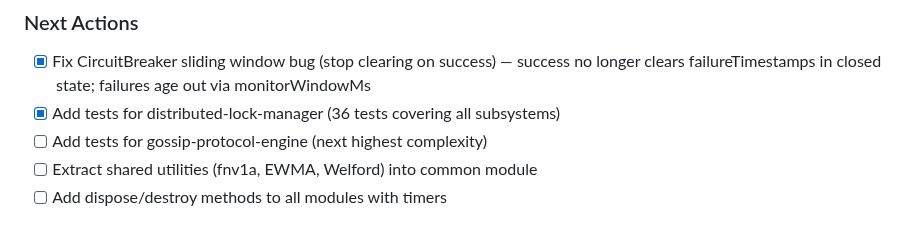
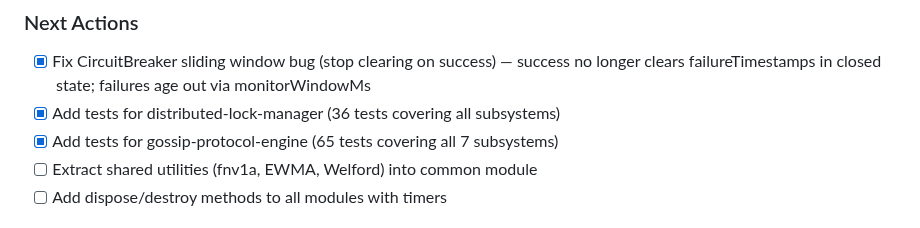
Before and after one commit to ApextheBoss/tensegrity, a Markdown page: BUILD-PLAN.md, the part around the change. Rendered like a GitHub page.

Commit message:
docs: mark gossip-protocol-engine tests complete

```diff
--- a/BUILD-PLAN.md
+++ b/BUILD-PLAN.md
@@ -59,7 +59,7 @@ Priority: Make the core modules ACTUALLY WORK and prove it.
 ### Next Actions
 - [x] Fix CircuitBreaker sliding window bug (stop clearing on success) — success no longer clears failureTimestamps in closed state; failures age out via monitorWindowMs
 - [x] Add tests for distributed-lock-manager (36 tests covering all subsystems)
-- [ ] Add tests for gossip-protocol-engine (next highest complexity)
+- [x] Add tests for gossip-protocol-engine (65 tests covering all 7 subsystems)
 - [ ] Extract shared utilities (fnv1a, EWMA, Welford) into common module
 - [ ] Add dispose/destroy methods to all modules with timers
 
```
